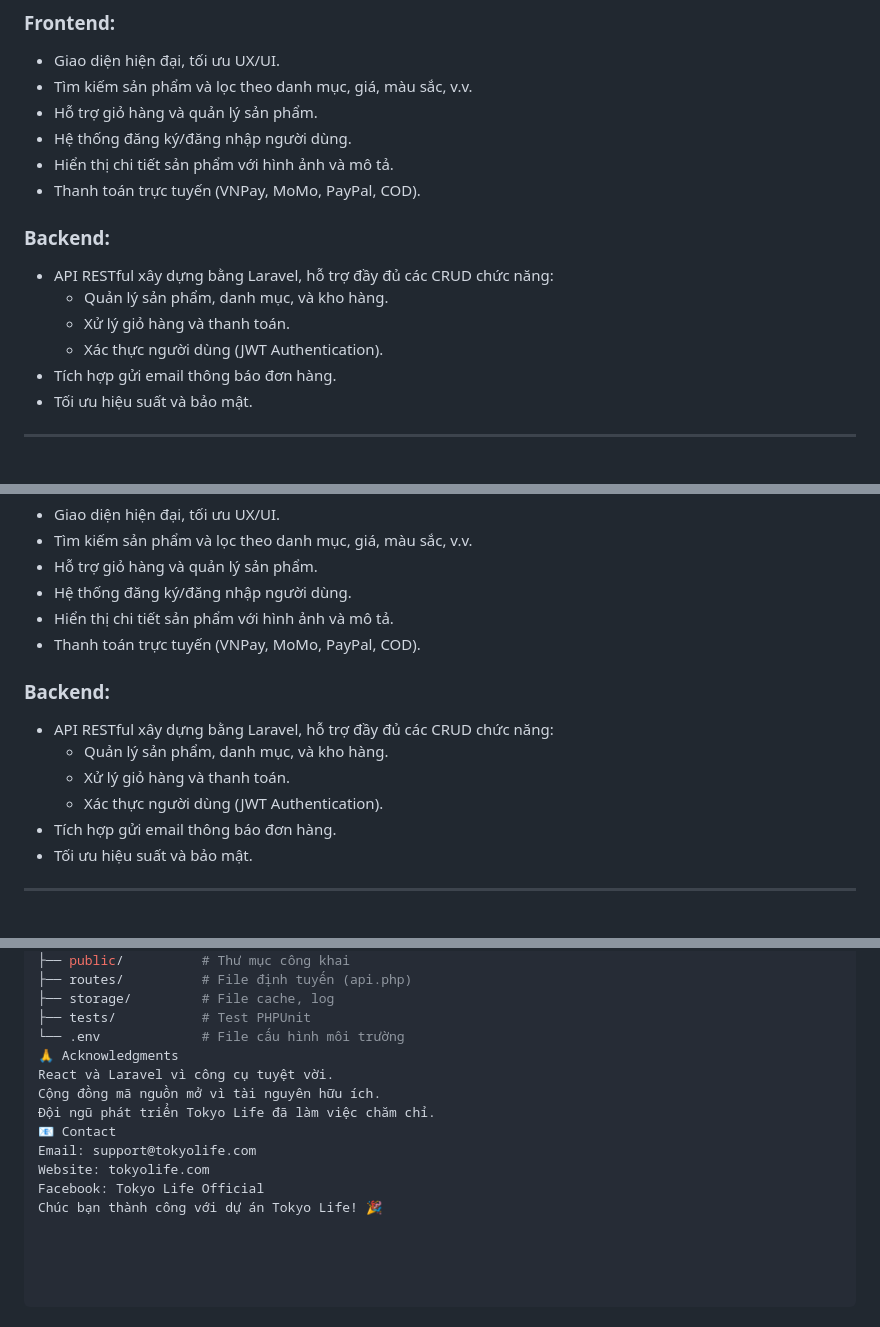
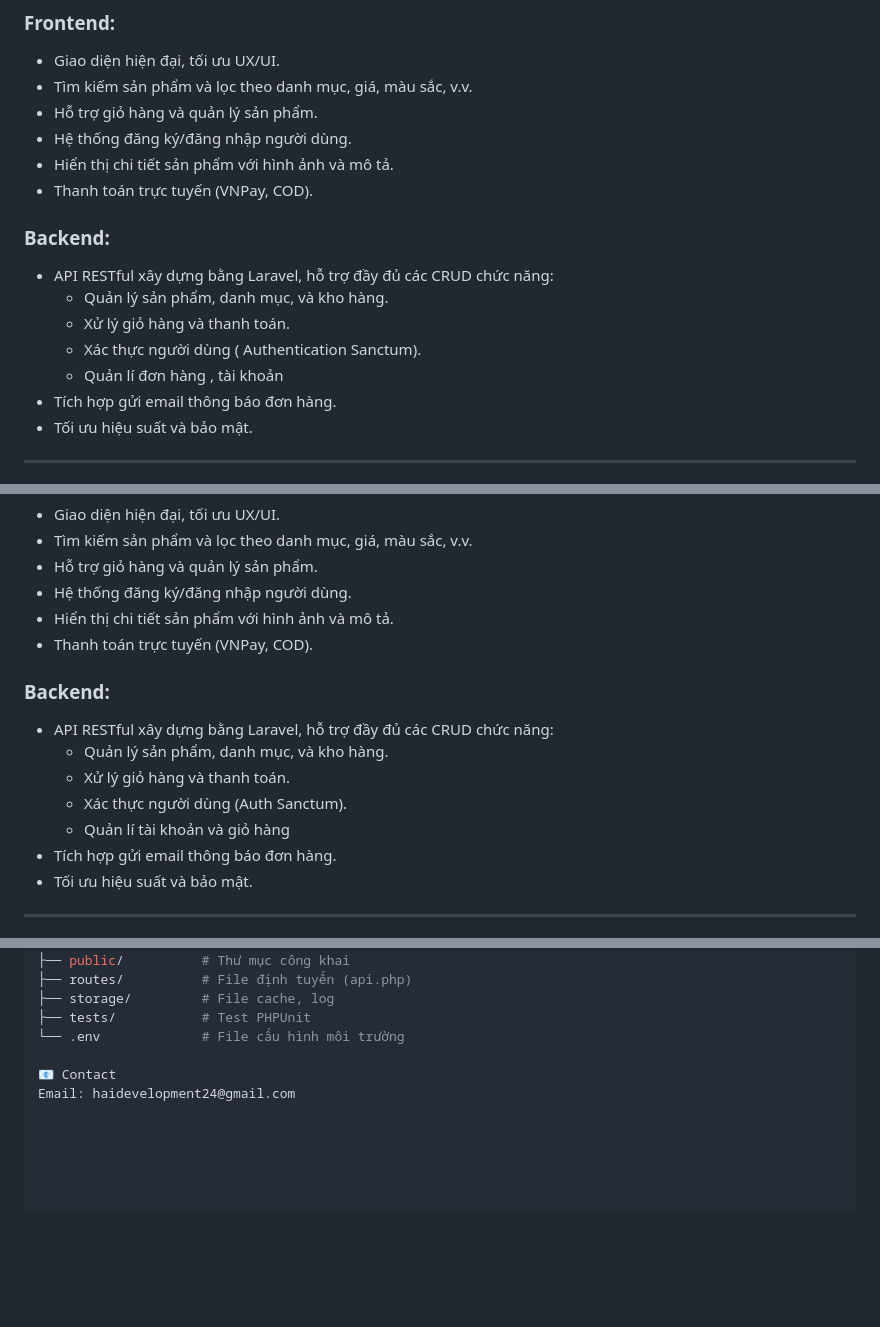
Before and after one commit to haidevelopment/react_ts_laravel_api-main, a Markdown page: README.md, 3 parts joined by grey strips. Drawn GitHub-style; blank space fills up the shorter version.

```diff
--- a/README.md
+++ b/README.md
@@ -12,13 +12,14 @@ Tokyo Life là một website bán hàng trực tuyến được xây dựng bằ
 - Hỗ trợ giỏ hàng và quản lý sản phẩm.
 - Hệ thống đăng ký/đăng nhập người dùng.
 - Hiển thị chi tiết sản phẩm với hình ảnh và mô tả.
-- Thanh toán trực tuyến (VNPay, MoMo, PayPal, COD).
+- Thanh toán trực tuyến (VNPay, COD).
 
 ### Backend:
 - API RESTful xây dựng bằng Laravel, hỗ trợ đầy đủ các CRUD chức năng:
   - Quản lý sản phẩm, danh mục, và kho hàng.
   - Xử lý giỏ hàng và thanh toán.
-  - Xác thực người dùng (JWT Authentication).
+  - Xác thực người dùng ( Authentication Sanctum).
+  - Quản lí đơn hàng , tài khoản
 - Tích hợp gửi email thông báo đơn hàng.
 - Tối ưu hiệu suất và bảo mật.
 
@@ -96,13 +97,14 @@ Tokyo Life là một website bán hàng trực tuyến được xây dựng bằ
 - Hỗ trợ giỏ hàng và quản lý sản phẩm.
 - Hệ thống đăng ký/đăng nhập người dùng.
 - Hiển thị chi tiết sản phẩm với hình ảnh và mô tả.
-- Thanh toán trực tuyến (VNPay, MoMo, PayPal, COD).
+- Thanh toán trực tuyến (VNPay, COD).
 
 ### Backend:
 - API RESTful xây dựng bằng Laravel, hỗ trợ đầy đủ các CRUD chức năng:
   - Quản lý sản phẩm, danh mục, và kho hàng.
   - Xử lý giỏ hàng và thanh toán.
-  - Xác thực người dùng (JWT Authentication).
+  - Xác thực người dùng (Auth Sanctum).
+  - Quản lí tài khoản và giỏ hàng
 - Tích hợp gửi email thông báo đơn hàng.
 - Tối ưu hiệu suất và bảo mật.
 
@@ -225,12 +227,6 @@ backend/
 ├── storage/         # File cache, log
 ├── tests/           # Test PHPUnit
 └── .env             # File cấu hình môi trường
-🙏 Acknowledgments
-React và Laravel vì công cụ tuyệt vời.
-Cộng đồng mã nguồn mở vì tài nguyên hữu ích.
-Đội ngũ phát triển Tokyo Life đã làm việc chăm chỉ.
+
 📧 Contact
-Email: support@tokyolife.com
-Website: tokyolife.com
-Facebook: Tokyo Life Official
-Chúc bạn thành công với dự án Tokyo Life! 🎉
+Email: haidevelopment24@gmail.com
```
Also changed, not shown: other parts of README.md (+3 -3 lines).
